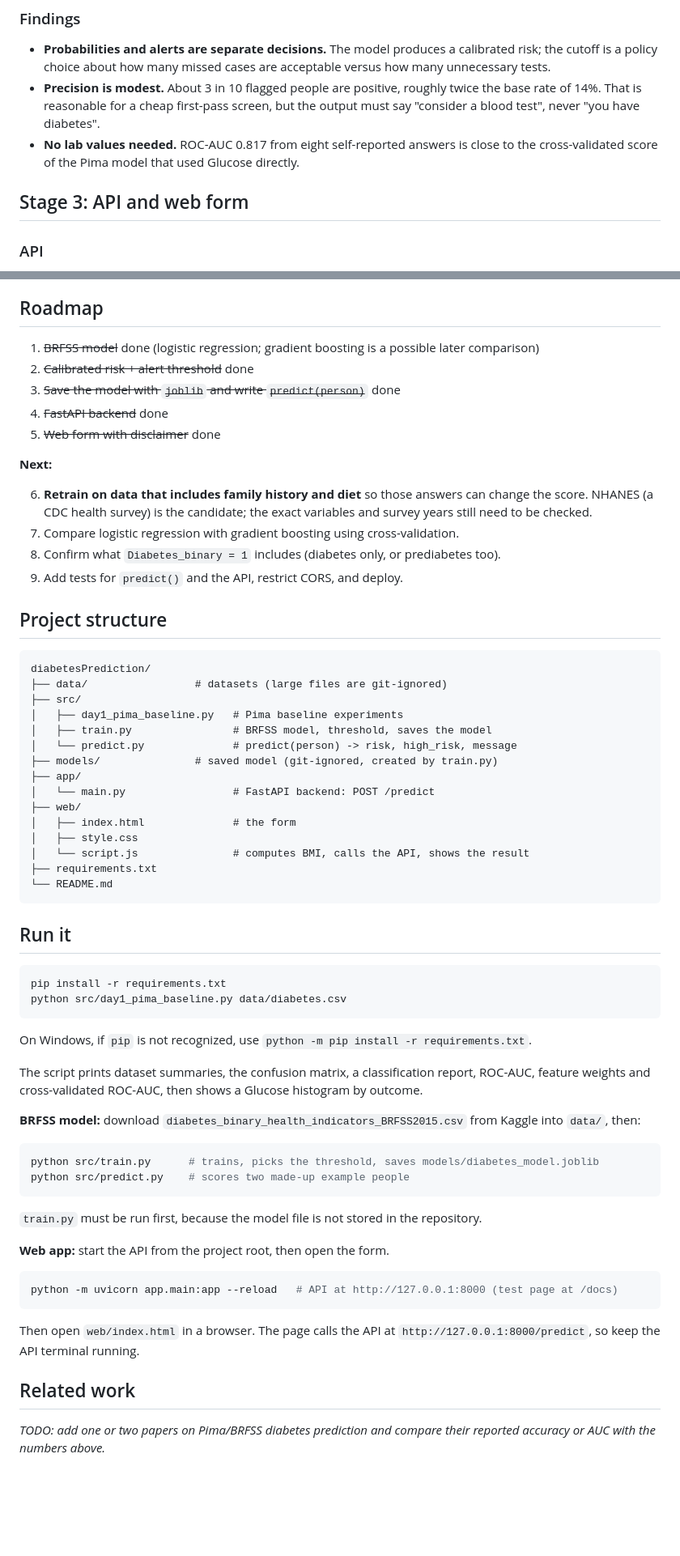
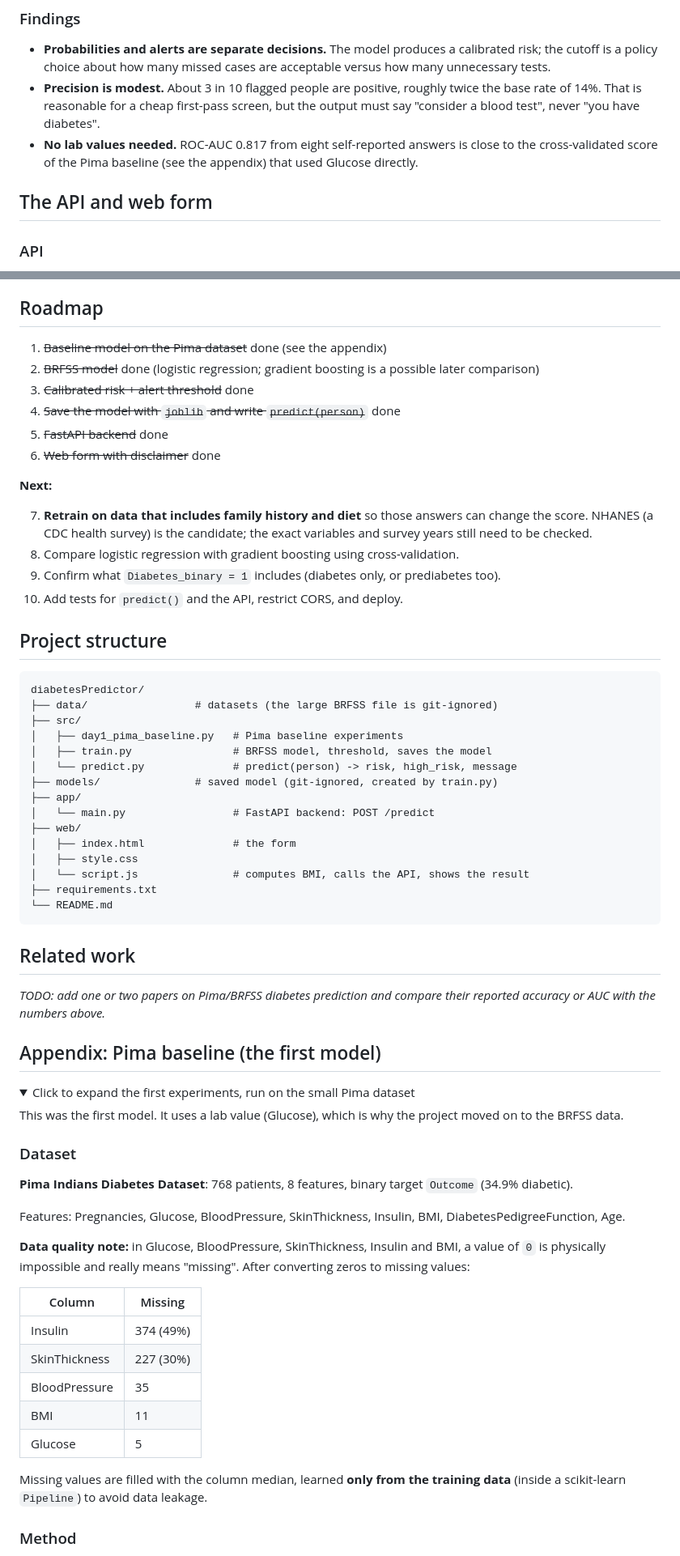
Before and after one commit to anujjhere/diabetesPredictor, a Markdown page: README.md, 2 parts joined by grey strips. Shown at 81% size. GitHub-like rendering; folded sections open; blank space fills up the shorter version.

Commit message:
Day 3: FastAPI backend, web form, and restructured README

````diff
--- a/README.md
+++ b/README.md
@@ -133,9 +122,9 @@ Training recall (80%) and test recall (80.7%) agree, which suggests the threshol
 
 - **Probabilities and alerts are separate decisions.** The model produces a calibrated risk; the cutoff is a policy choice about how many missed cases are acceptable versus how many unnecessary tests.
 - **Precision is modest.** About 3 in 10 flagged people are positive, roughly twice the base rate of 14%. That is reasonable for a cheap first-pass screen, but the output must say "consider a blood test", never "you have diabetes".
-- **No lab values needed.** ROC-AUC 0.817 from eight self-reported answers is close to the cross-validated score of the Pima model that used Glucose directly.
+- **No lab values needed.** ROC-AUC 0.817 from eight self-reported answers is close to the cross-validated score of the Pima baseline (see the appendix) that used Glucose directly.
 
-## Stage 3: API and web form
+## The API and web form
 
 ### API
 
@@ -197,24 +186,25 @@ This is a learning project, not a medical tool. The known limitations, in one pl
 
 ## Roadmap
 
-1. ~~BRFSS model~~ done (logistic regression; gradient boosting is a possible later comparison)
-2. ~~Calibrated risk + alert threshold~~ done
-3. ~~Save the model with `joblib` and write `predict(person)`~~ done
-4. ~~FastAPI backend~~ done
-5. ~~Web form with disclaimer~~ done
+1. ~~Baseline model on the Pima dataset~~ done (see the appendix)
+2. ~~BRFSS model~~ done (logistic regression; gradient boosting is a possible later comparison)
+3. ~~Calibrated risk + alert threshold~~ done
+4. ~~Save the model with `joblib` and write `predict(person)`~~ done
+5. ~~FastAPI backend~~ done
+6. ~~Web form with disclaimer~~ done
 
 **Next:**
 
-6. **Retrain on data that includes family history and diet** so those answers can change the score. NHANES (a CDC health survey) is the candidate; the exact variables and survey years still need to be checked.
-7. Compare logistic regression with gradient boosting using cross-validation.
-8. Confirm what `Diabetes_binary = 1` includes (diabetes only, or prediabetes too).
-9. Add tests for `predict()` and the API, restrict CORS, and deploy.
+7. **Retrain on data that includes family history and diet** so those answers can change the score. NHANES (a CDC health survey) is the candidate; the exact variables and survey years still need to be checked.
+8. Compare logistic regression with gradient boosting using cross-validation.
+9. Confirm what `Diabetes_binary = 1` includes (diabetes only, or prediabetes too).
+10. Add tests for `predict()` and the API, restrict CORS, and deploy.
 
 ## Project structure
 
 ```
-diabetesPrediction/
-├── data/                 # datasets (large files are git-ignored)
+diabetesPredictor/
+├── data/                 # datasets (the large BRFSS file is git-ignored)
 ├── src/
 │   ├── day1_pima_baseline.py   # Pima baseline experiments
 │   ├── train.py                # BRFSS model, threshold, saves the model
@@ -230,35 +220,35 @@ diabetesPrediction/
 └── README.md
 ```
 
-## Run it
-
-```bash
-pip install -r requirements.txt
-python src/day1_pima_baseline.py data/diabetes.csv
-```
-
-On Windows, if `pip` is not recognized, use `python -m pip install -r requirements.txt`.
-
-The script prints dataset summaries, the confusion matrix, a classification report, ROC-AUC, feature weights and cross-validated ROC-AUC, then shows a Glucose histogram by outcome.
-
-**BRFSS model:** download `diabetes_binary_health_indicators_BRFSS2015.csv` from Kaggle into `data/`, then:
-
-```bash
-python src/train.py      # trains, picks the threshold, saves models/diabetes_model.joblib
-python src/predict.py    # scores two made-up example people
-```
-
-`train.py` must be run first, because the model file is not stored in the repository.
-
-**Web app:** start the API from the project root, then open the form.
-
-```bash
-python -m uvicorn app.main:app --reload   # API at http://127.0.0.1:8000 (test page at /docs)
-```
-
-Then open `web/index.html` in a browser. The page calls the API at `http://127.0.0.1:8000/predict`, so keep the API terminal running.
-
 ## Related work
 
 *TODO: add one or two papers on Pima/BRFSS diabetes prediction and compare their reported accuracy or AUC with the numbers above.*
 
+
+## Appendix: Pima baseline (the first model)
+
+<details>
+<summary>Click to expand the first experiments, run on the small Pima dataset</summary>
+
+This was the first model. It uses a lab value (Glucose), which is why the project moved on to the BRFSS data.
+
+### Dataset
+
+**Pima Indians Diabetes Dataset**: 768 patients, 8 features, binary target `Outcome` (34.9% diabetic).
+
+Features: Pregnancies, Glucose, BloodPressure, SkinThickness, Insulin, BMI, DiabetesPedigreeFunction, Age.
+
+**Data quality note:** in Glucose, BloodPressure, SkinThickness, Insulin and BMI, a value of `0` is physically impossible and really means "missing". After converting zeros to missing values:
+
+| Column | Missing |
+|---|---|
+| Insulin | 374 (49%) |
+| SkinThickness | 227 (30%) |
+| BloodPressure | 35 |
+| BMI | 11 |
+| Glucose | 5 |
+
+Missing values are filled with the column median, learned **only from the training data** (inside a scikit-learn `Pipeline`) to avoid data leakage.
+
+### Method
+
````
Also changed, not shown: other parts of README.md (+78 -56 lines).
